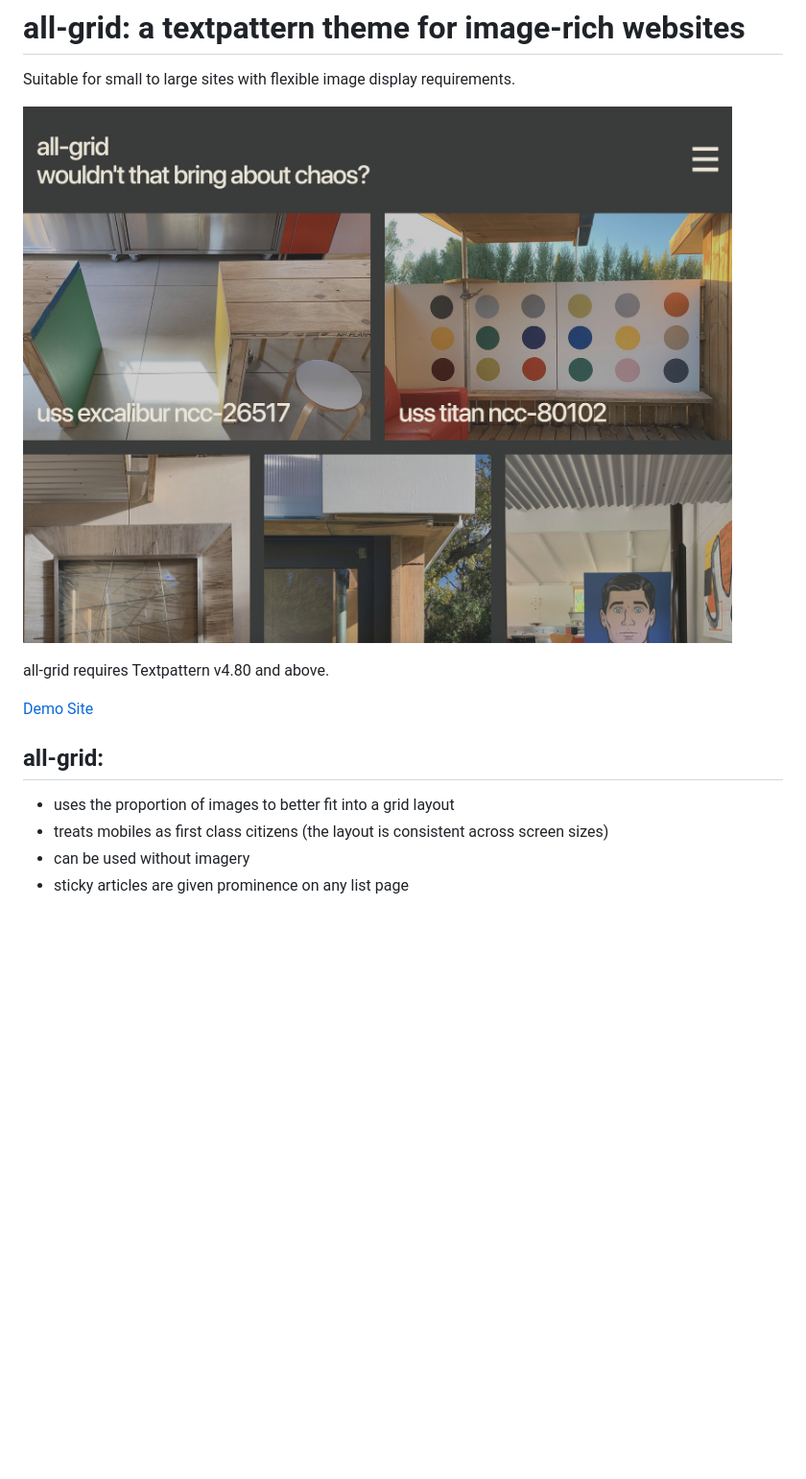
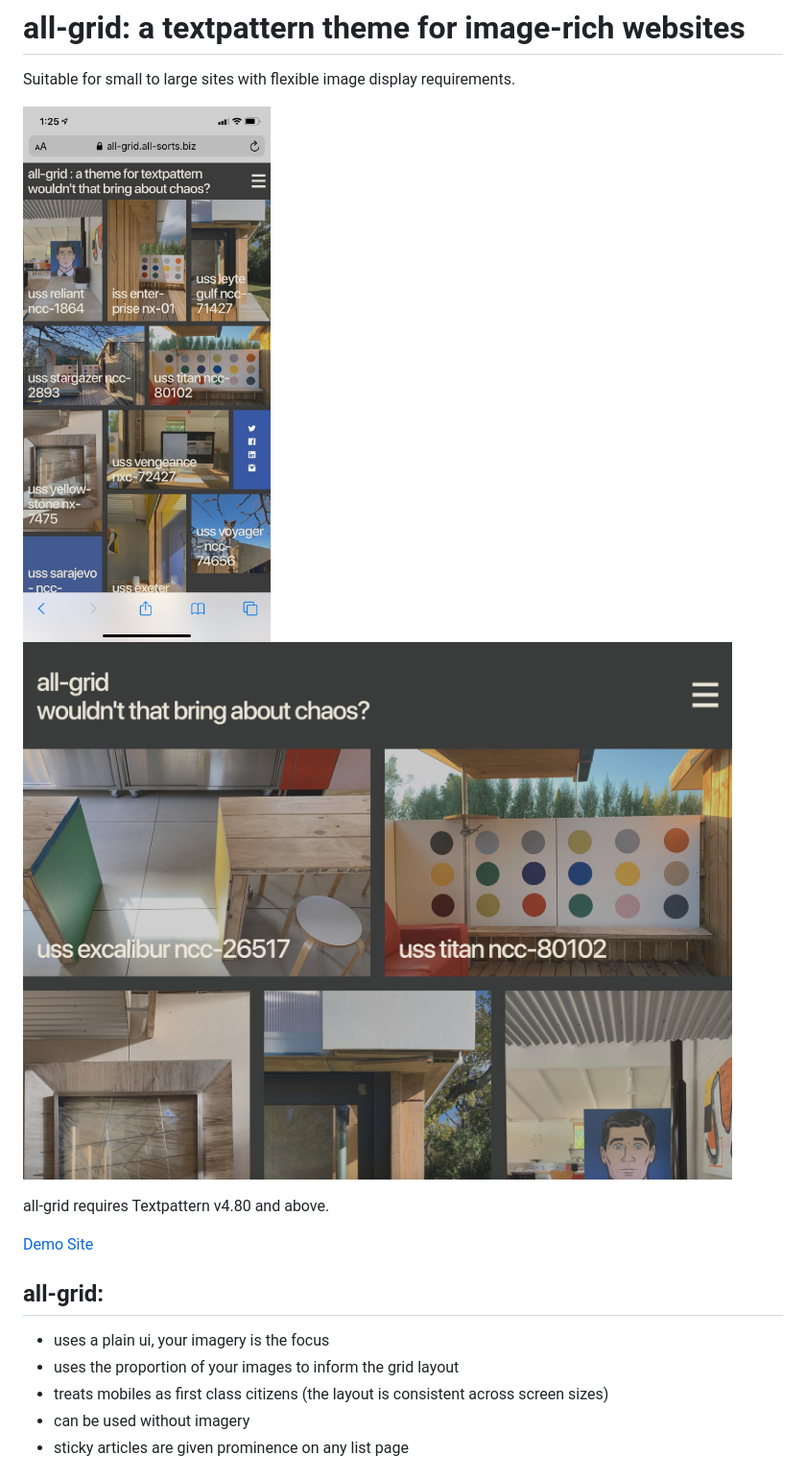
Before and after one commit to gizulor/all-grid, a Markdown page: README.md, the part around the change. Shown at 96% size. Rendered like a GitHub page; pictures changed too: styles/img/all-grid-theme-mobile.jpg (added); blank space fills up the shorter version.

Commit message:
Updated readme, added mobile screenshot

```diff
--- a/README.md
+++ b/README.md
@@ -3,7 +3,7 @@
 Suitable for small to large sites with flexible image display requirements.
 
 
-![all-grid screenshot](/styles/img/all-grid-theme.jpg)
+![all-grid screenshot](/styles/img/all-grid-theme-mobile.jpg) ![all-grid screenshot](/styles/img/all-grid-theme.jpg)
 
 all-grid requires Textpattern v4.80 and above.
 
@@ -12,7 +12,8 @@ all-grid requires Textpattern v4.80 and above.
 
 ## all-grid:
 
-* uses the proportion of images to better fit into a grid layout
+* uses a plain ui, your imagery is the focus
+* uses the proportion of your images to inform the grid layout
 * treats mobiles as first class citizens (the layout is consistent across screen sizes)
 * can be used without imagery
 * sticky articles are given prominence on any list page
```
Also changed, not shown: 1 other file.
